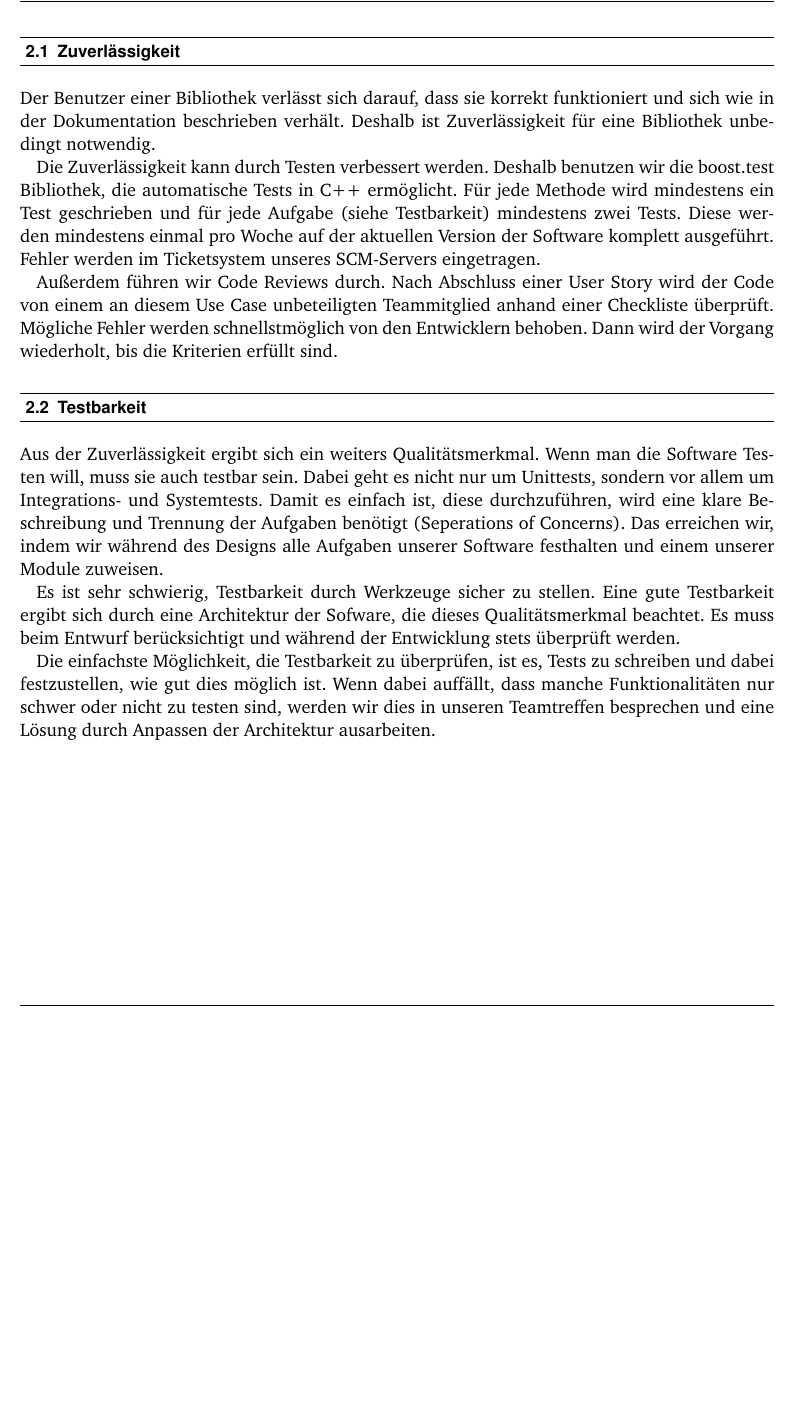
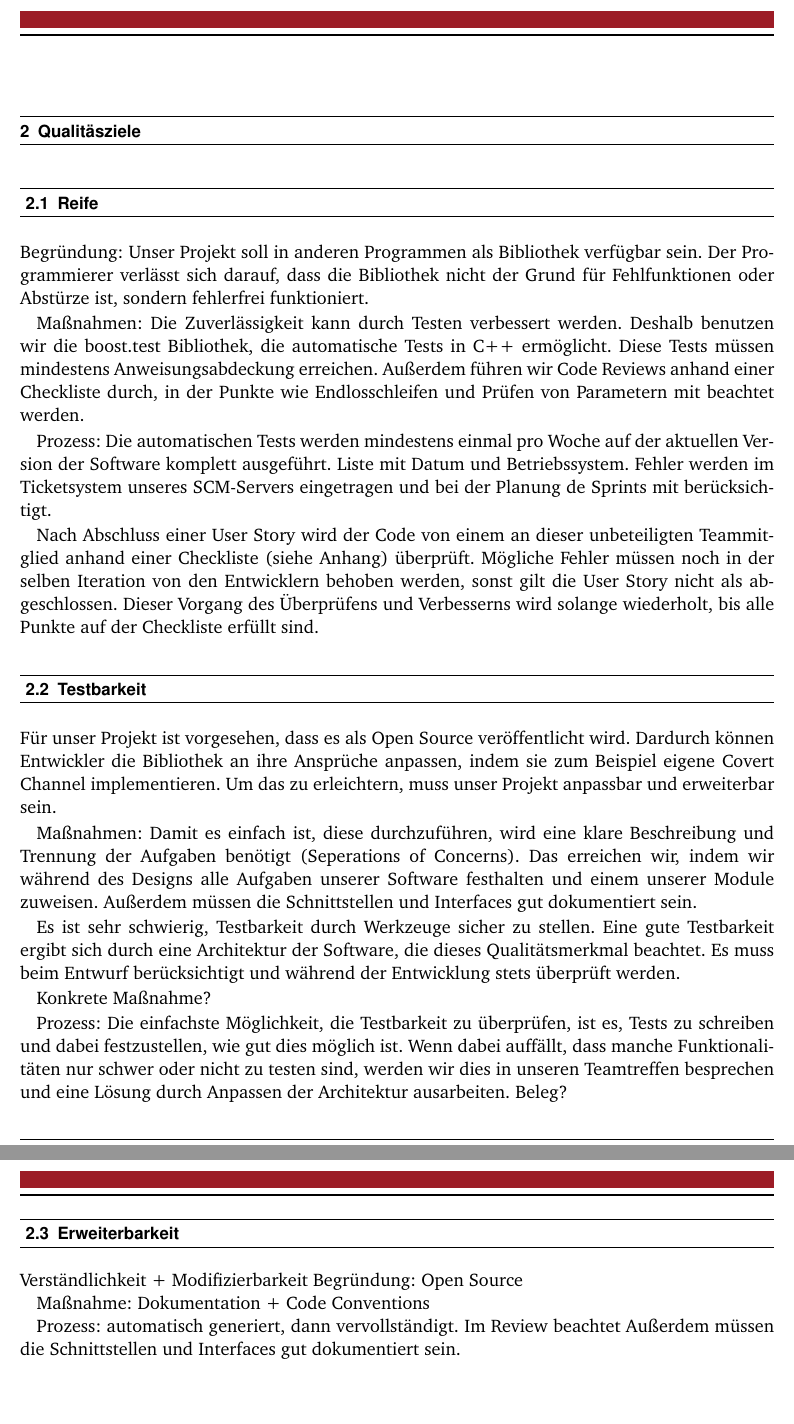
Before and after one commit to UndeadKernel/whisper-library, a LaTeX document (doc/qadoc/QS-Dokument.tex): part of page 4 of 4 before the commit and two parts of pages 4 and 5 of 5 after it, the two joined at a grey line, cut at the place of the change, the shorter picture padded with empty space. The pictures show the PDF file doc/qadoc/QS-Dokument.pdf that the author committed with the source; the source files are stored in an older character set and shown here as Unicode.

Commit message:
qadoc with goals defined

```diff
--- a/doc/qadoc/QS-Dokument.tex
+++ b/doc/qadoc/QS-Dokument.tex
@@ -51,18 +51,19 @@
 
 	\chapter{Qualitäsziele}
 
-		\section{Zuverlässigkeit}
-		Begründung: Framework soll zur Übermittlung von sicherheitskritischen Daten dienen. Soll in anderen Programmen genutzt werden. Nutzer "vertraut" dem Framework.
+		\section{Reife}
+		Begründung: Unser Projekt soll in anderen Programmen als Bibliothek verfügbar sein. Der Programmierer verlässt sich darauf, dass die Bibliothek nicht der Grund für Fehlfunktionen oder Abstürze ist, sondern fehlerfrei funktioniert.
 
-		Maßnahmen: Die Zuverlässigkeit kann durch Testen verbessert werden. Deshalb benutzen wir die boost.test Bibliothek, die automatische Tests in C++ ermöglicht. Für jede Methode wird mindestens ein Test geschrieben und für jede Aufgabe (siehe Testbarkeit) mindestens zwei Tests. Außerdem führen wir Code Reviews durch.
+		Maßnahmen: Die Zuverlässigkeit kann durch Testen verbessert werden. Deshalb benutzen wir die boost.test Bibliothek, die automatische Tests in C++ ermöglicht. Diese Tests müssen mindestens Anweisungsabdeckung erreichen.
+		Außerdem führen wir Code Reviews anhand einer Checkliste durch, in der Punkte wie Endlosschleifen und Prüfen von Parametern mit beachtet werden.
 
-		Prozess: Diese werden mindestens einmal pro Woche auf der aktuellen Version der Software komplett ausgeführt. Fehler werden im Ticketsystem unseres SCM-Servers eingetragen.
+		Prozess: Die automatischen Tests werden mindestens einmal pro Woche auf der aktuellen Version der Software komplett ausgeführt. Liste mit Datum und Betriebssystem. Fehler werden im Ticketsystem unseres SCM-Servers eingetragen und bei der Planung de Sprints mit berücksichtigt.
 
-		 Nach Abschluss einer User Story wird der Code von einem an diesem Use Case unbeteiligten Teammitglied anhand einer Checkliste überprüft. Mögliche Fehler werden schnellstmöglich von den Entwicklern behoben. Dann wird der Vorgang wiederholt, bis die Kriterien erfüllt sind.
+		 Nach Abschluss einer User Story wird der Code von einem an dieser unbeteiligten Teammitglied anhand einer Checkliste (siehe Anhang) überprüft. Mögliche Fehler müssen noch in der selben Iteration von den Entwicklern behoben werden, sonst gilt die User Story nicht als abgeschlossen. Dieser Vorgang des Überprüfens und Verbesserns wird solange wiederholt, bis alle Punkte auf der Checkliste erfüllt sind.
 
-        	\section{Wartbarkeit}
-		Begründung: Open Source, soll erweitert werden
+        	\section{Testbarkeit}
+		Für unser Projekt ist vorgesehen, dass es als Open Source veröffentlicht wird. Dardurch können Entwickler die Bibliothek an ihre Ansprüche anpassen, indem sie zum Beispiel eigene Covert Channel implementieren. Um das zu erleichtern, muss unser Projekt anpassbar und erweiterbar sein.
 
     		Maßnahmen: Damit es einfach ist, diese durchzuführen, wird eine klare Beschreibung und Trennung der Aufgaben benötigt (Seperations of Concerns). Das erreichen wir, indem wir während des Designs alle Aufgaben unserer Software festhalten und einem unserer Module zuweisen.
+    		Außerdem müssen die Schnittstellen und Interfaces gut dokumentiert sein.
 
-    		Es ist sehr schwierig, Testbarkeit durch Werkzeuge sicher zu stellen. Eine gute Testbarkeit ergibt sich durch eine Architektur der Sofware, die dieses Qualitätsmerkmal beachtet. Es muss beim Entwurf berücksichtigt und während der Entwicklung stets überprüft werden.
@@ -71,3 +73,6 @@
 
     		Prozess: Die einfachste Möglichkeit, die Testbarkeit zu überprüfen, ist es, Tests zu schreiben und dabei festzustellen, wie gut dies möglich ist. Wenn dabei auffällt, dass manche Funktionalitäten nur schwer oder nicht zu testen sind, werden wir dies in unseren Teamtreffen besprechen und eine Lösung durch Anpassen der Architektur ausarbeiten. Beleg?
 
+		\section{Erweiterbarkeit}
+		Verständlichkeit + Modifizierbarkeit
+		Begründung: Open Source
@@ -77,7 +79,8 @@
 
-		Maßnahme: Dokumentation
+		Maßnahme: Dokumentation + Code Conventions
 
-		Prozess: automatisch generiert, dann vervollständigt
+		Prozess: automatisch generiert, dann vervollständigt. Im Review beachtet
+		Außerdem müssen die Schnittstellen und Interfaces gut dokumentiert sein.
 
 
 %\appendix
```
Also changed, not shown: doc/qadoc/QS-Dokument.pdf, doc/qadoc/QS-Dokument.tex (4 more changed lines), 1 other file.
